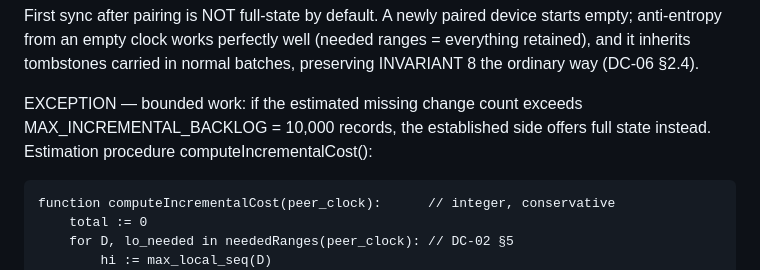
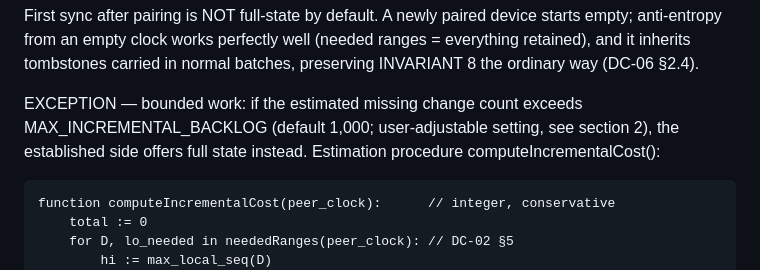
Before and after one commit to SkinSz/Tide-Cal, a Markdown page: docs/contracts/DC-09_full_state_synchronization.md, the part around one of its changes. GitHub-like rendering.

```diff
--- a/docs/contracts/DC-09_full_state_synchronization.md
+++ b/docs/contracts/DC-09_full_state_synchronization.md
@@ -133,7 +148,8 @@ ranges = everything retained), and it inherits tombstones carried in normal
 batches, preserving INVARIANT 8 the ordinary way (DC-06 §2.4).
 
 EXCEPTION — bounded work: if the estimated missing change count exceeds
-MAX_INCREMENTAL_BACKLOG = 10,000 records, the established side offers full
+MAX_INCREMENTAL_BACKLOG (default 1,000; user-adjustable setting, see
+section 2), the established side offers full
 state instead. Estimation procedure computeIncrementalCost():
 
     function computeIncrementalCost(peer_clock):      // integer, conservative
```
Also changed, not shown: other parts of docs/contracts/DC-09_full_state_synchronization.md (+24 -5 lines).
